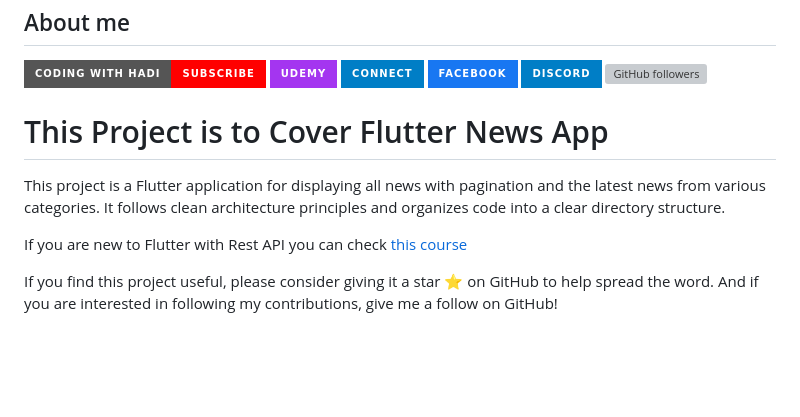
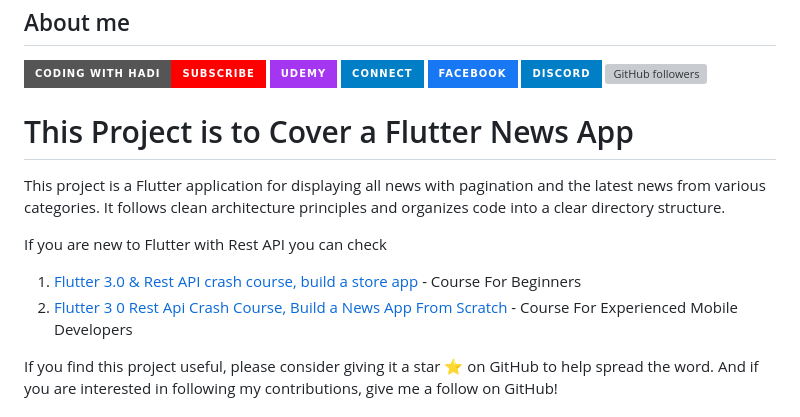
Before and after one commit to hadikachmar3/news_infinit, a Markdown page: README.md, the part around the change. Drawn GitHub-style; badges without logos; blank space fills up the shorter version; grey boxes are pictures that could not be loaded.

```diff
--- a/README.md
+++ b/README.md
@@ -7,11 +7,13 @@
 [![Discord](https://img.shields.io/badge/Discord-blue?style=for-the-badge)][discord]
 [![GitHub followers](https://img.shields.io/github/followers/hadikachmar3?logo=GitHub&style=for-the-badge)][github]
 
-# This Project is to Cover Flutter News App
+# This Project is to Cover a Flutter News App
 
 This project is a Flutter application for displaying all news with pagination and the latest news from various categories. It follows clean architecture principles and organizes code into a clear directory structure.
 
-If you are new to Flutter with Rest API you can check [this course](https://www.udemy.com/course/flutter-30rest-api-crash-course-build-a-news-app-from-zero/)
+If you are new to Flutter with Rest API you can check
+1. [Flutter 3.0 & Rest API crash course, build a store app](https://www.youtube.com/watch?v=YAoYJfitObA&ab_channel=CodingwithHadi) - Course For Beginners
+2. [Flutter 3 0 Rest Api Crash Course, Build a News App From Scratch](https://www.udemy.com/course/flutter-30rest-api-crash-course-build-a-news-app-from-zero/) - Course For Experienced Mobile Developers
 
 If you find this project useful, please consider giving it a star :star: on GitHub to help spread the word. And if you are interested in following my contributions, give me a follow on GitHub!
 
```
